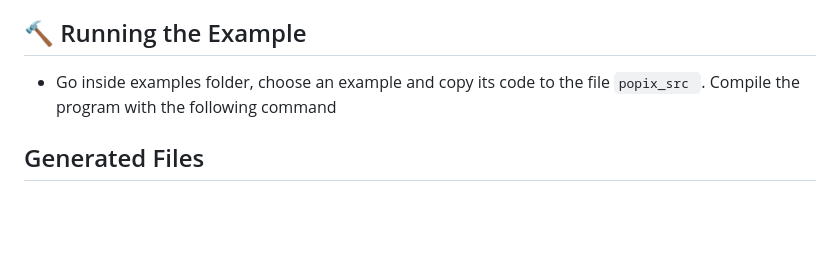
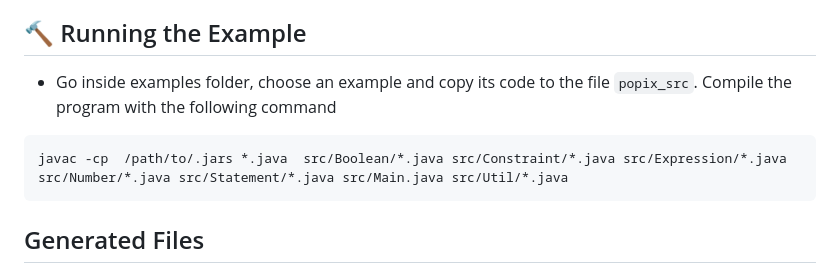
Before and after one commit to dbenkhal/POPiX, a Markdown page: README.md, the part around the change. Rendered like a GitHub page; blank space fills up the shorter version.

````diff
--- a/README.md
+++ b/README.md
@@ -28,9 +28,12 @@ To use POPiX, you must install the following dependencies:
 
 ## :hammer: Running the Example
 
-   - Go inside examples folder, choose an example and copy its code to the file ```popix_src ```.
+   - Go inside examples folder, choose an example and copy its code to the file ```popix_src```.
     Compile the program with the following command
 
+ ```
+javac -cp  /path/to/.jars *.java  src/Boolean/*.java src/Constraint/*.java src/Expression/*.java src/Number/*.java src/Statement/*.java src/Main.java src/Util/*.java
+```
 
 
 ## Generated Files
````
